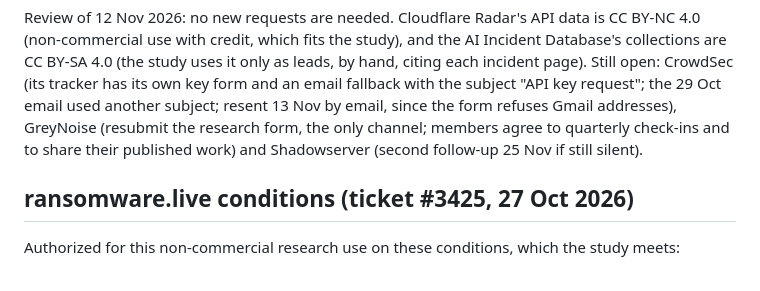
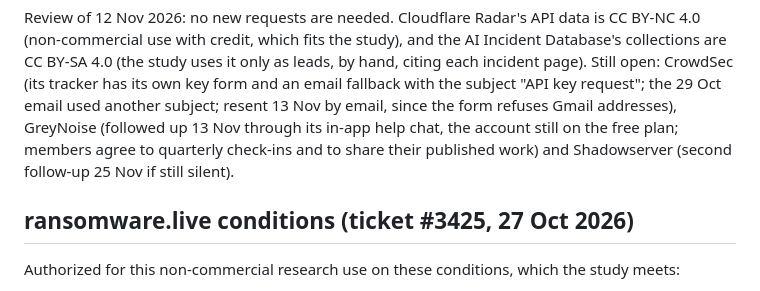
Before and after one commit to pagagne/internet-security-snapshot, a Markdown page: docs/PERMISSIONS.md, the part around the change. GitHub-like rendering.

Commit message:
PERMISSIONS: GreyNoise followed up 13 Nov (help chat)
Co-Authored-By: Claude Opus 5.5 <noreply@anthropic.com>
Claude-Session: https://claude.ai/code/session_01Ja62sVwuRgkZ7eiKHxiFMr

```diff
--- a/docs/PERMISSIONS.md
+++ b/docs/PERMISSIONS.md
@@ -39,7 +39,7 @@ Review of 12 Nov 2026: no new requests are needed. Cloudflare Radar's API data i
 are CC BY-SA 4.0 (the study uses it only as leads, by hand, citing each incident page). Still
 open: CrowdSec (its tracker has its own key form and an email fallback with the subject "API key
 request"; the 29 Oct email used another subject; resent 13 Nov by email, since the form refuses Gmail addresses), GreyNoise
-(resubmit the research form, the only channel; members agree to quarterly check-ins and to share
+(followed up 13 Nov through its in-app help chat, the account still on the free plan; members agree to quarterly check-ins and to share
 their published work) and Shadowserver (second follow-up <!-- date:shadowserver-follow-up-2 -->25 Nov<!-- /date --> if still silent).
 
 ## ransomware.live conditions (ticket #3425, 27 Oct 2026)
```
